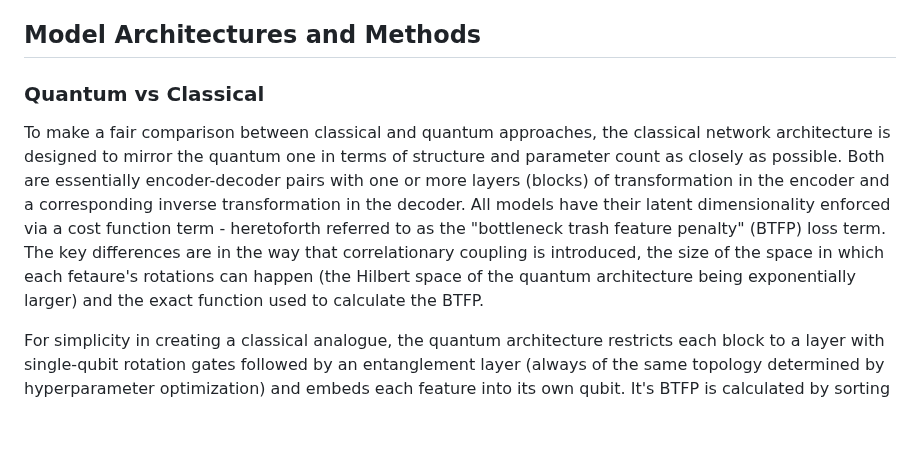
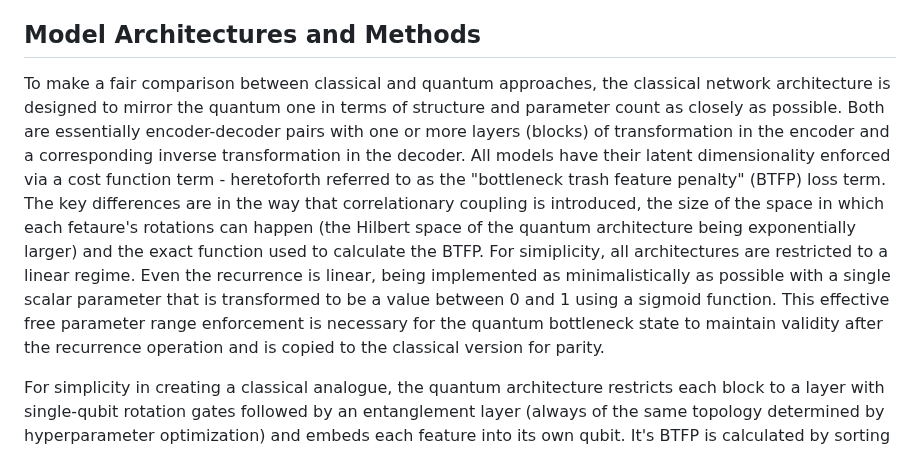
Before and after one commit to TimeDelta/q-vs-c_enc_dec_nonstationary, a Markdown page: README.md, the part around the change. Rendered like a GitHub page; blank space fills up the shorter version.

Commit message:
mention restricted linear regime, recurrence structure

```diff
--- a/README.md
+++ b/README.md
@@ -16,8 +16,7 @@ By evaluating these models on the same set of time-series data, the aim is to te
 Furthermore, I investigate expected differences between quantum and classical variants. Quantum models, implemented via parametrized quantum circuits, often exhibit highly non-linear parameter landscapes. Despite attempting to increase the similarity of the classical and quantum loss landscapes by mixing the effects of the classical parameters in the linear layers [(details)](#quantum_vs_classical), I expect that the quantum variants will still have more rugged loss landscapes, characterized by larger first and second derivatives and more high-frequency content in the derivatives spectrum, compared to their classical analogues. This expectation comes mostly from parameter entanglement causing sharpness.
 
 ## Model Architectures and Methods
-### Quantum vs Classical
-To make a fair comparison between classical and quantum approaches, the classical network architecture is designed to mirror the quantum one in terms of structure and parameter count as closely as possible. Both are essentially encoder-decoder pairs with one or more layers (blocks) of transformation in the encoder and a corresponding inverse transformation in the decoder. All models have their latent dimensionality enforced via a cost function term - heretoforth referred to as the "bottleneck trash feature penalty" (BTFP) loss term. The key differences are in the way that correlationary coupling is introduced, the size of the space in which each fetaure's rotations can happen (the Hilbert space of the quantum architecture being exponentially larger) and the exact function used to calculate the BTFP.
+To make a fair comparison between classical and quantum approaches, the classical network architecture is designed to mirror the quantum one in terms of structure and parameter count as closely as possible. Both are essentially encoder-decoder pairs with one or more layers (blocks) of transformation in the encoder and a corresponding inverse transformation in the decoder. All models have their latent dimensionality enforced via a cost function term - heretoforth referred to as the "bottleneck trash feature penalty" (BTFP) loss term. The key differences are in the way that correlationary coupling is introduced, the size of the space in which each fetaure's rotations can happen (the Hilbert space of the quantum architecture being exponentially larger) and the exact function used to calculate the BTFP. For simiplicity, all architectures are restricted to a linear regime. Even the recurrence is linear, being implemented as minimalistically as possible with a single scalar parameter that is transformed to be a value between 0 and 1 using a sigmoid function. This effective free parameter range enforcement is necessary for the quantum bottleneck state to maintain validity after the recurrence operation and is copied to the classical version for parity.
 
 For simplicity in creating a classical analogue, the quantum architecture restricts each block to a layer with single-qubit rotation gates followed by an entanglement layer (always of the same topology determined by hyperparameter optimization) and embeds each feature into its own qubit. It's BTFP is calculated by sorting the marginal probability of the bottleneck density matrix (between the encoder and decoder) and then summing the (number of qubits - bottleneck size) lowest marginals.
 
```
